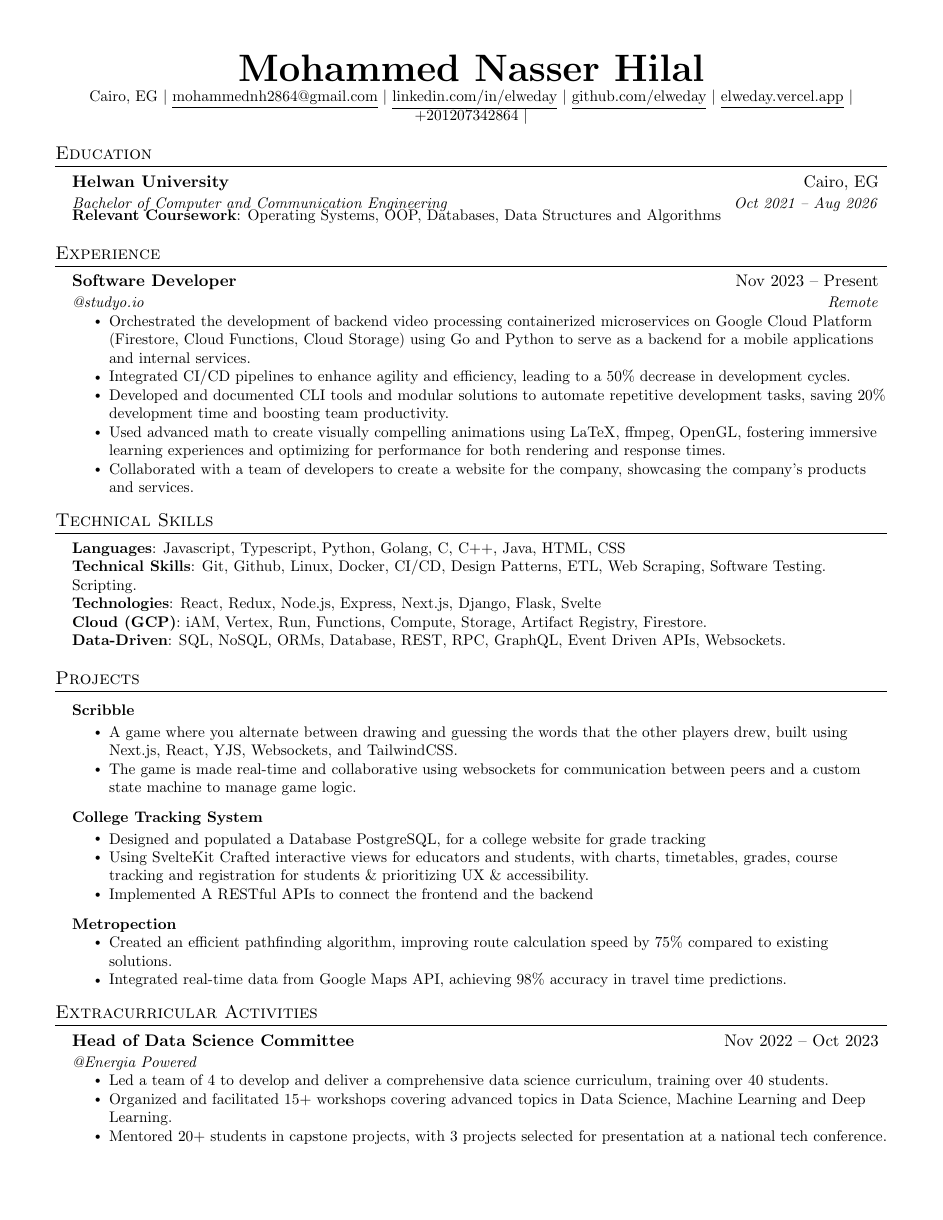
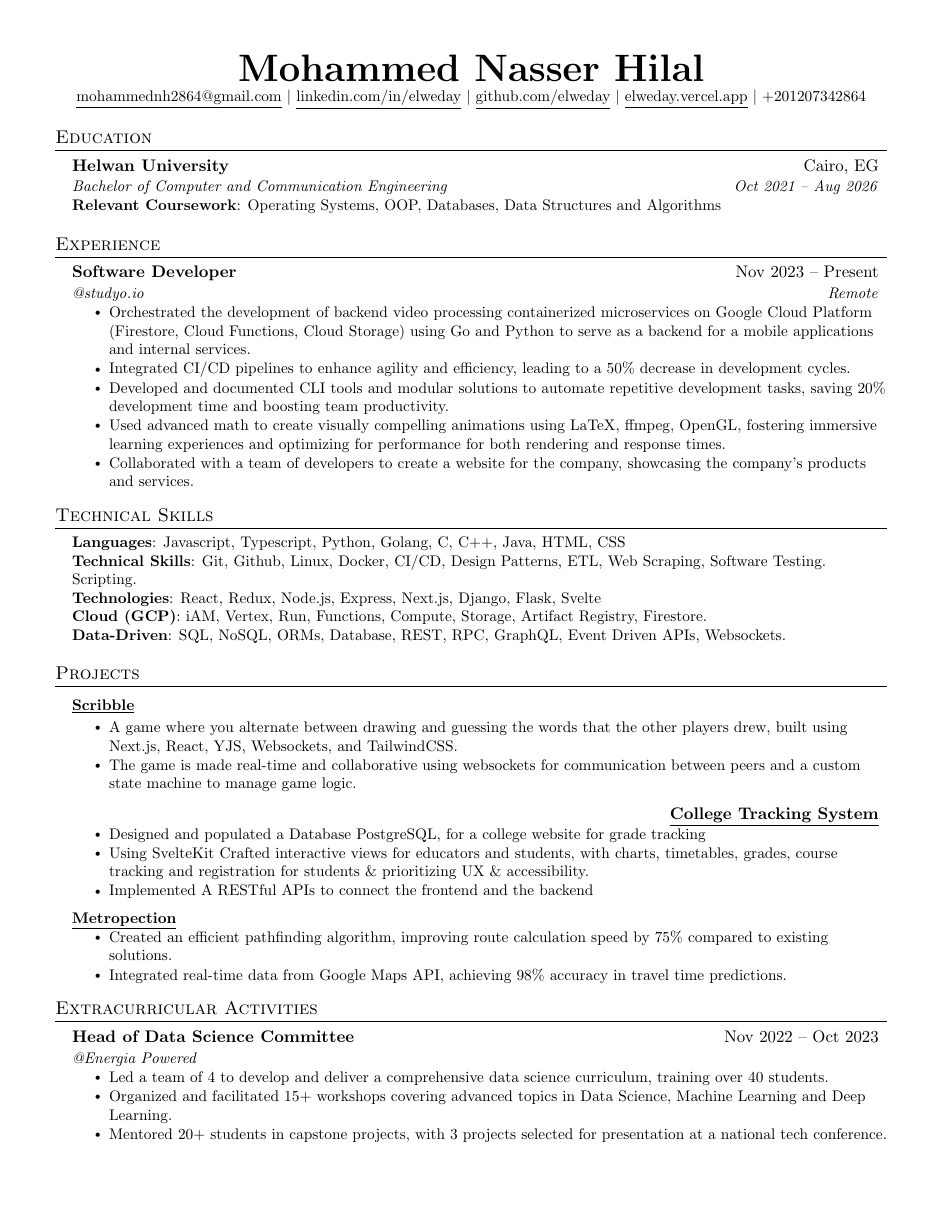
Before and after one commit to Elweday/my-resumes, a LaTeX CV (resumes/SWE.tex): the whole page. Compiled offline with pdfLaTeX.

Commit message:
Update SWE.tex

```diff
--- a/resumes/SWE.tex
+++ b/resumes/SWE.tex
@@ -135,12 +135,12 @@
 
 \begin{center}
 	\textbf{\Huge \scshape \redact{Mohammed Nasser Hilal}} \\ \vspace{1pt}
-	\small \redact{Cairo, EG} $|$
+	\small
   \href{mailto:mohammednh2864@gmail.com}{\underline{\redact{mohammednh2864}@gmail.com}} $|$
 	\href{https://linkedin.com/in/elweday}{\underline{linkedin.com/in/\redact{elweday}}} $|$
 	\href{https://github.com/elweday}{\underline{github.com/\redact{elweday}}} $|$
   \href{https://elweday.vercel.app}{\redact{\underline{elweday.vercel.app}}} $|$
-  +201207342864 $|$
+  +201207342864
 \end{center}
 
 
@@ -148,7 +148,7 @@
 \section{Education}
 \resumeSubHeadingListStart
 \resumeSubheading{\redact{Helwan} University}{\redact{Cairo, EG}}{Bachelor of Computer and Communication Engineering }{Oct 2021 -- Aug 2026} \\
-\vspace{0.1cm}
+\vspace{0.25cm}
 \small{\textbf{Relevant Coursework}{: Operating Systems, OOP, Databases, Data Structures and Algorithms}} \\
 \resumeSubHeadingListEnd
 
```
Also changed, not shown: resumes/SWE.tex (12 more changed lines).
